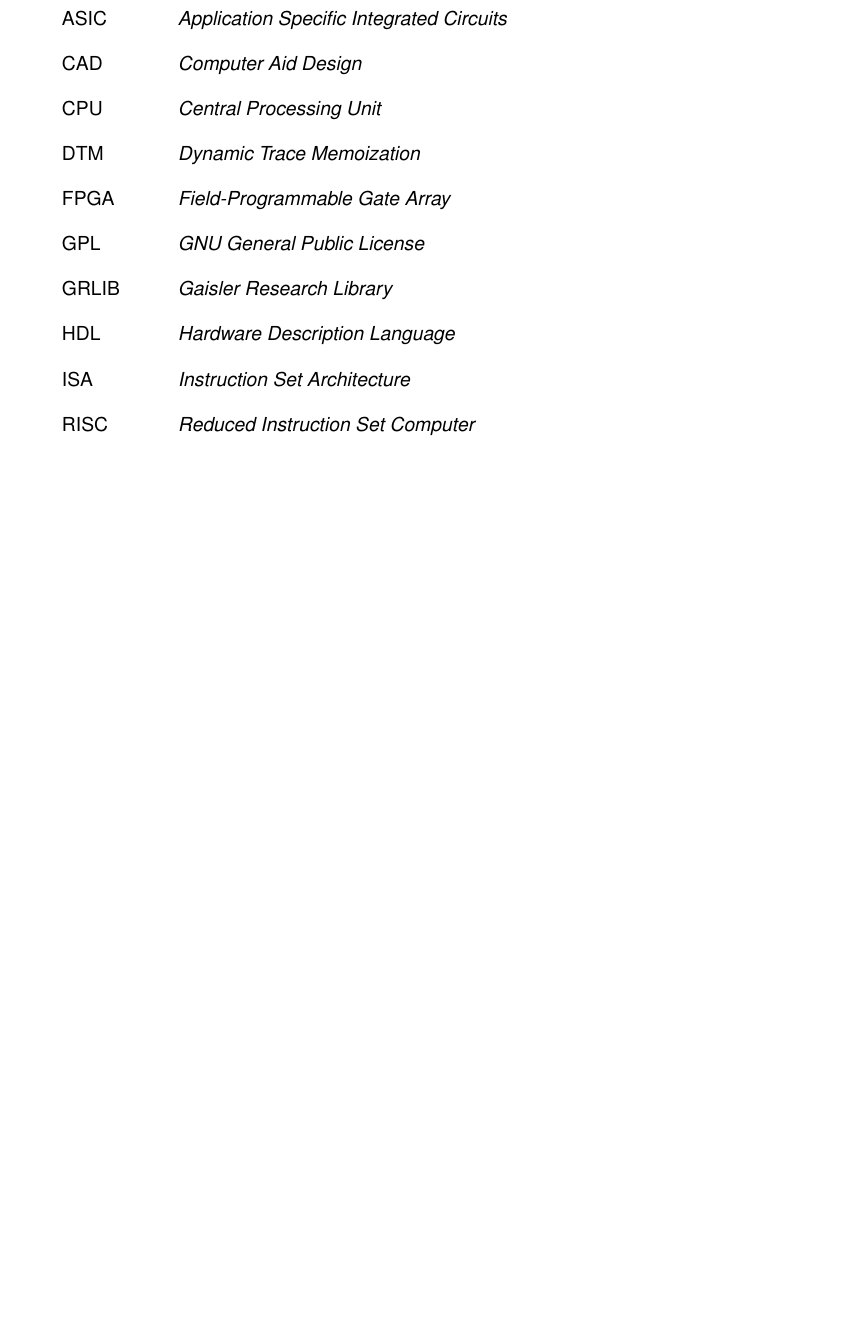
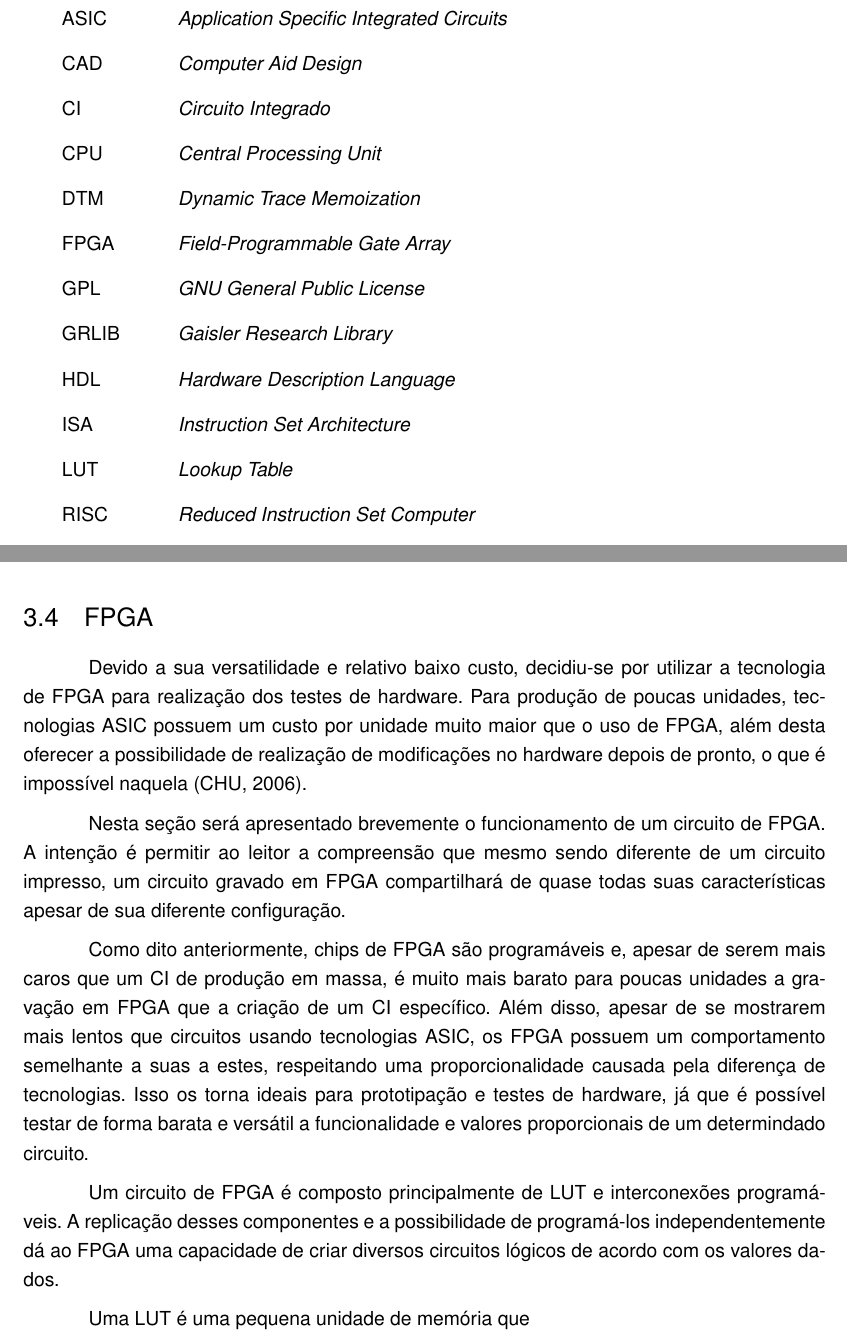
Before and after one commit to EliasLuiz/TCC, a LaTeX thesis (Monografia/monografia.tex, which reads Monografia/fundamentacao.tex): part of page 6 of 23 before the commit and two parts of pages 6 and 22 of 23 after it, the two joined at a grey line, cut so that both start at the same text, the shorter picture padded with empty space. Compiled offline with pdfLaTeX; a LaTeX package or settings file that is missing is left out.

Commit message:
Inicio fundamentacao fpga

```diff
--- a/Monografia/fundamentacao.tex
+++ b/Monografia/fundamentacao.tex
@@ -390,3 +390,16 @@ Paralelamente, para cada instrução é verificado em \tableg\ e \tablet\ se exi
 \label{Fundamentacao:LEON3}
 
 O processador LEON3 faz parte do GRLIB, um conjunto de projetos de propriedade intelectual para desenvolvimento de \textit{system-on-chip} mantidos pela Cobham Gaisler. Escrito em VHDL e altamente configurável, é possível sintetizar e gravar os elementos da GRLIB em diversas plataformas e editar e simulá-las nas diversas ferramentas de CAD utilizadas no desenvolvimento de hardware em HDL.
+
+\section{FPGA}
+\label{Fundamentacao:FPGA}
+
+Devido a sua versatilidade e relativo baixo custo, decidiu-se por utilizar a tecnologia de FPGA para realização dos testes de hardware. Para produção de poucas unidades, tecnologias ASIC possuem um custo por unidade muito maior que o uso de FPGA, além desta oferecer a possibilidade de realização de modificações no hardware depois de pronto, o que é impossível naquela \cite{chu2006rtl}.
+
+Nesta seção será apresentado brevemente o funcionamento de um circuito de FPGA. A intenção é permitir ao leitor a compreensão que mesmo sendo diferente de um circuito impresso, um circuito gravado em FPGA compartilhará de quase todas suas características apesar de sua diferente configuração.
+
+Como dito anteriormente, chips de FPGA são programáveis e, apesar de serem mais caros que um CI de produção em massa, é muito mais barato para poucas unidades a gravação em FPGA que a criação de um CI específico. Além disso, apesar de se mostrarem mais lentos que circuitos usando tecnologias ASIC, os FPGA possuem um comportamento semelhante a suas a estes, respeitando uma proporcionalidade causada pela diferença de tecnologias. Isso os torna ideais para prototipação e testes de hardware, já que é possível testar de forma barata e versátil a funcionalidade e valores proporcionais de um determindado circuito.
+
+Um circuito de FPGA é composto principalmente de LUT e interconexões programáveis. A replicação desses componentes e a possibilidade de programá-los independentemente dá ao FPGA uma capacidade de criar diversos circuitos lógicos de acordo com os valores dados.
+
+Uma LUT é uma pequena unidade de memória que
--- a/Monografia/monografia.tex
+++ b/Monografia/monografia.tex
@@ -452,6 +452,7 @@
 \begin{siglas}
   \item[ASIC] \textit{Application Specific Integrated Circuits}% ou Circuitos Integrados para Aplicação Específica
   \item[CAD] \textit{Computer Aid Design}
+  \item[CI] \textit{Circuito Integrado}
   \item[CPU] \textit{Central Processing Unit}% ou Unidade Central de Processamento
   \item[DTM] \textit{Dynamic Trace Memoization}% ou Memorização Dinâmica de Traces
   \item[FPGA]  \textit{Field-Programmable Gate Array}
@@ -459,6 +460,7 @@
   \item[GRLIB] \textit{Gaisler Research Library}
   \item[HDL] \textit{Hardware Description Language}
   \item[ISA] \textit{Instruction Set Architecture}% ou Conjunto de Instruções de Máquina
+  \item[LUT] \textit{Lookup Table}
   \item[RISC] \textit{Reduced Instruction Set Computer}
   \item[VHDL] \textit{VHSIC Hardware Description Language}
   \item[VHSIC] \textit{Very High Speed Integrated Circuit}
```
Also changed, not shown: Monografia/monografia.pdf, Monografia/fundamentacao.tex (2 more changed lines), 5 other files.
